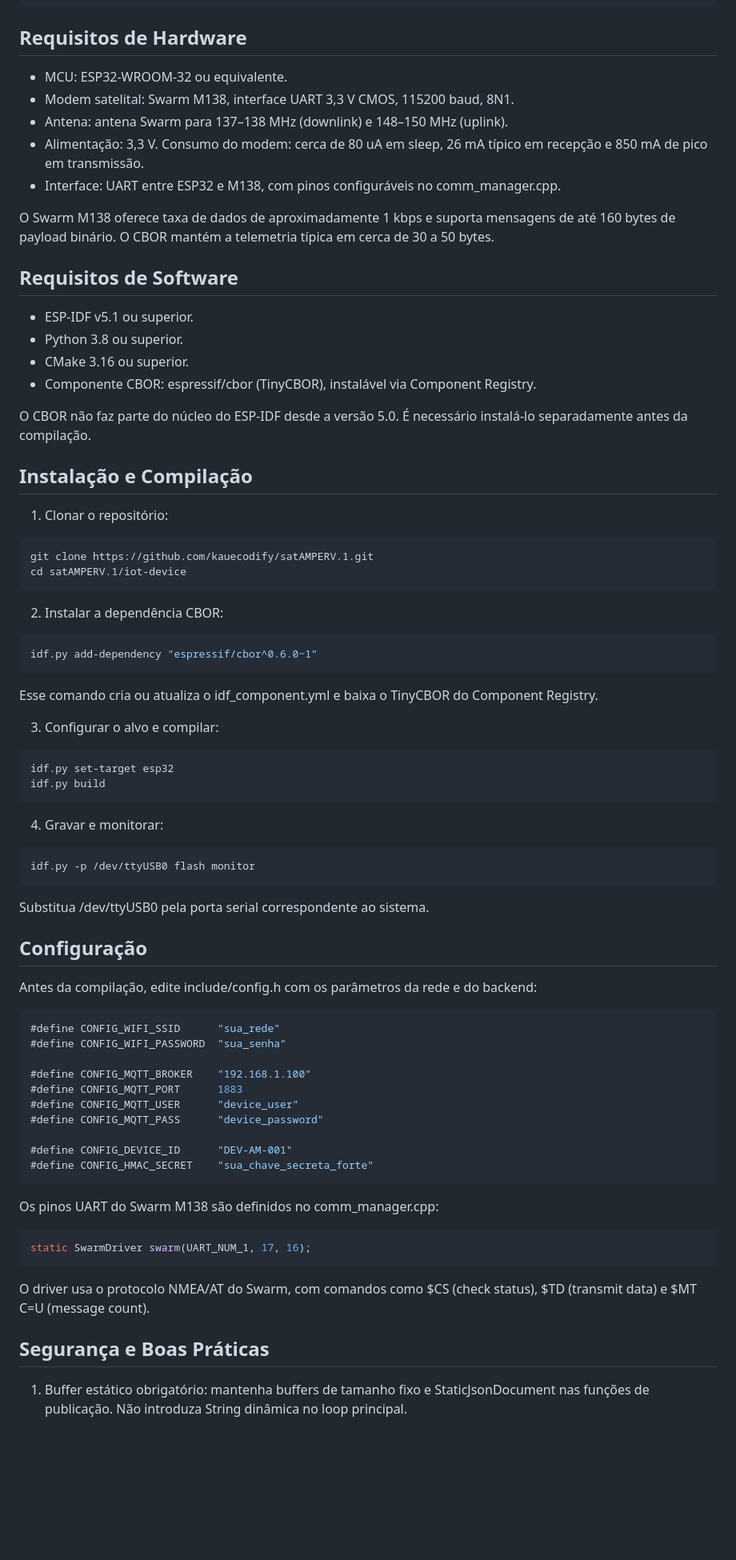
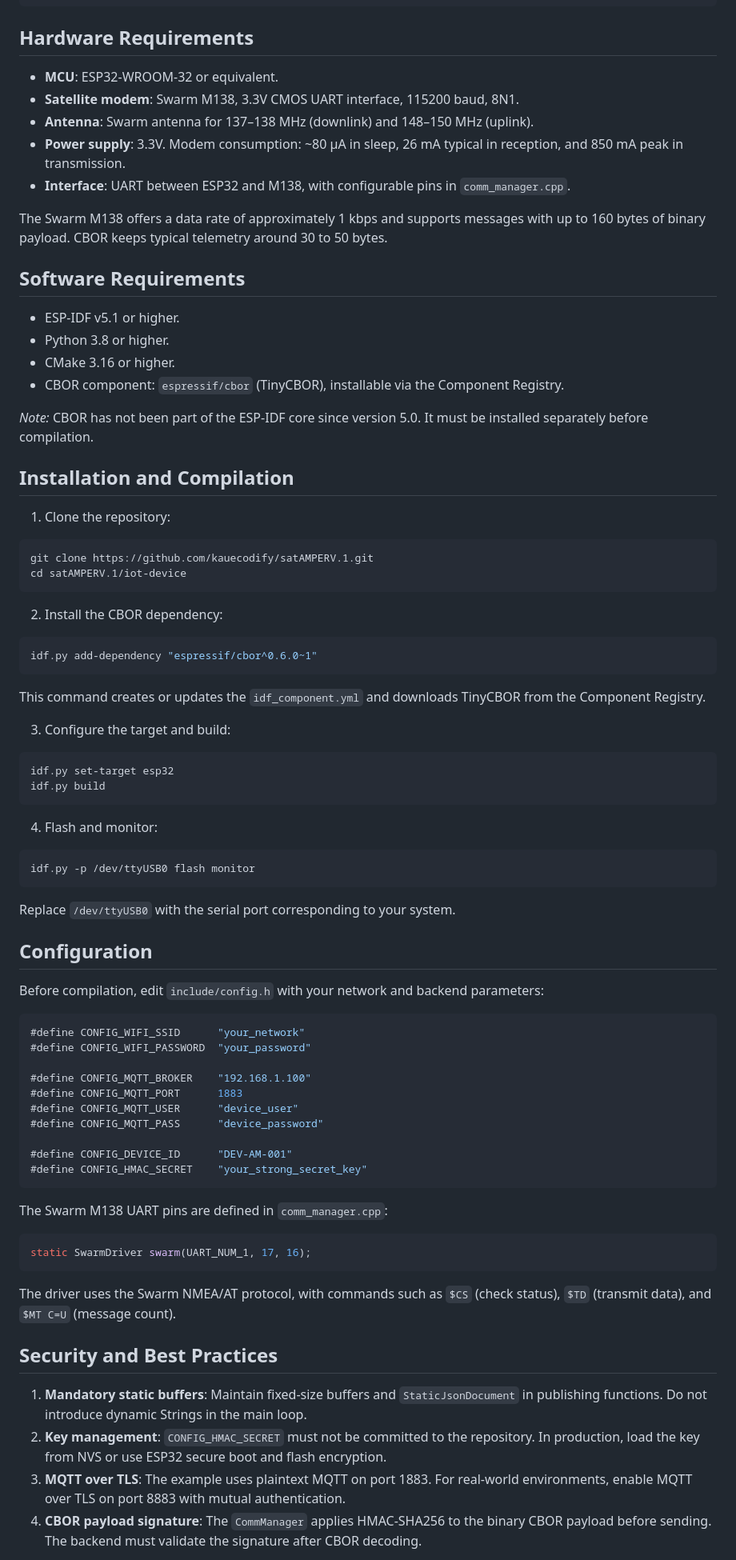
Before and after one commit to kauecodify/satAMPERV.1, a Markdown page: README.md, the part around one of its changes. Shown at 80% size. GitHub-like rendering; blank space fills up the shorter version.

````diff
--- a/README.md
+++ b/README.md
@@ -72,64 +72,64 @@ satAMPERV.1/
         └── payload_codec.cpp
 ```
 
-## Requisitos de Hardware
+## Hardware Requirements
 
-- MCU: ESP32-WROOM-32 ou equivalente.
-- Modem satelital: Swarm M138, interface UART 3,3 V CMOS, 115200 baud, 8N1.
-- Antena: antena Swarm para 137–138 MHz (downlink) e 148–150 MHz (uplink).
-- Alimentação: 3,3 V. Consumo do modem: cerca de 80 uA em sleep, 26 mA típico em recepção e 850 mA de pico em transmissão.
-- Interface: UART entre ESP32 e M138, com pinos configuráveis no comm_manager.cpp.
+- **MCU**: ESP32-WROOM-32 or equivalent.
+- **Satellite modem**: Swarm M138, 3.3V CMOS UART interface, 115200 baud, 8N1.
+- **Antenna**: Swarm antenna for 137–138 MHz (downlink) and 148–150 MHz (uplink).
+- **Power supply**: 3.3V. Modem consumption: ~80 µA in sleep, 26 mA typical in reception, and 850 mA peak in transmission.
+- **Interface**: UART between ESP32 and M138, with configurable pins in `comm_manager.cpp`.
 
-O Swarm M138 oferece taxa de dados de aproximadamente 1 kbps e suporta mensagens de até 160 bytes de payload binário. O CBOR mantém a telemetria típica em cerca de 30 a 50 bytes.
+The Swarm M138 offers a data rate of approximately 1 kbps and supports messages with up to 160 bytes of binary payload. CBOR keeps typical telemetry around 30 to 50 bytes.
 
-## Requisitos de Software
+## Software Requirements
 
-- ESP-IDF v5.1 ou superior.
-- Python 3.8 ou superior.
-- CMake 3.16 ou superior.
-- Componente CBOR: espressif/cbor (TinyCBOR), instalável via Component Registry.
+- ESP-IDF v5.1 or higher.
+- Python 3.8 or higher.
+- CMake 3.16 or higher.
+- CBOR component: `espressif/cbor` (TinyCBOR), installable via the Component Registry.
 
-O CBOR não faz parte do núcleo do ESP-IDF desde a versão 5.0. É necessário instalá-lo separadamente antes da compilação.
+*Note:* CBOR has not been part of the ESP-IDF core since version 5.0. It must be installed separately before compilation.
 
-## Instalação e Compilação
+## Installation and Compilation
 
-1. Clonar o repositório:
+1. Clone the repository:
 
 ```bash
 git clone https://github.com/kauecodify/satAMPERV.1.git
 cd satAMPERV.1/iot-device
 ```
 
-2. Instalar a dependência CBOR:
+2. Install the CBOR dependency:
 
 ```bash
 idf.py add-dependency "espressif/cbor^0.6.0~1"
 ```
 
-Esse comando cria ou atualiza o idf_component.yml e baixa o TinyCBOR do Component Registry.
+This command creates or updates the `idf_component.yml` and downloads TinyCBOR from the Component Registry.
 
-3. Configurar o alvo e compilar:
+3. Configure the target and build:
 
 ```bash
 idf.py set-target esp32
 idf.py build
 ```
 
-4. Gravar e monitorar:
+4. Flash and monitor:
 
 ```bash
 idf.py -p /dev/ttyUSB0 flash monitor
 ```
 
-Substitua /dev/ttyUSB0 pela porta serial correspondente ao sistema.
+Replace `/dev/ttyUSB0` with the serial port corresponding to your system.
 
-## Configuração
+## Configuration
 
-Antes da compilação, edite include/config.h com os parâmetros da rede e do backend:
+Before compilation, edit `include/config.h` with your network and backend parameters:
 
 ```c
-#define CONFIG_WIFI_SSID      "sua_rede"
-#define CONFIG_WIFI_PASSWORD  "sua_senha"
+#define CONFIG_WIFI_SSID      "your_network"
+#define CONFIG_WIFI_PASSWORD  "your_password"
 
 #define CONFIG_MQTT_BROKER    "192.168.1.100"
 #define CONFIG_MQTT_PORT      1883
@@ -137,18 +137,21 @@ Antes da compilação, edite include/config.h com os parâmetros da rede e do ba
 #define CONFIG_MQTT_PASS      "device_password"
 
 #define CONFIG_DEVICE_ID      "DEV-AM-001"
-#define CONFIG_HMAC_SECRET    "sua_chave_secreta_forte"
+#define CONFIG_HMAC_SECRET    "your_strong_secret_key"
 ```
 
-Os pinos UART do Swarm M138 são definidos no comm_manager.cpp:
+The Swarm M138 UART pins are defined in `comm_manager.cpp`:
 
 ```cpp
 static SwarmDriver swarm(UART_NUM_1, 17, 16);
 ```
 
-O driver usa o protocolo NMEA/AT do Swarm, com comandos como $CS (check status), $TD (transmit data) e $MT C=U (message count).
+The driver uses the Swarm NMEA/AT protocol, with commands such as `$CS` (check status), `$TD` (transmit data), and `$MT C=U` (message count).
 
-## Segurança e Boas Práticas
+## Security and Best Practices
 
-1. Buffer estático obrigatório: mantenha buffers de tamanho fixo e StaticJsonDocument nas funções de publicação. Não introduza String dinâmica no loop principal.
+1. **Mandatory static buffers**: Maintain fixed-size buffers and `StaticJsonDocument` in publishing functions. Do not introduce dynamic Strings in the main loop.
+2. **Key management**: `CONFIG_HMAC_SECRET` must not be committed to the repository. In production, load the key from NVS or use ESP32 secure boot and flash encryption.
+3. **MQTT over TLS**: The example uses plaintext MQTT on port 1883. For real-world environments, enable MQTT over TLS on port 8883 with mutual authentication.
+4. **CBOR payload signature**: The `CommManager` applies HMAC-SHA256 to the binary CBOR payload before sending. The backend must validate the signature after CBOR decoding.
 
````
Also changed, not shown: other parts of README.md (+63 -69 lines).
